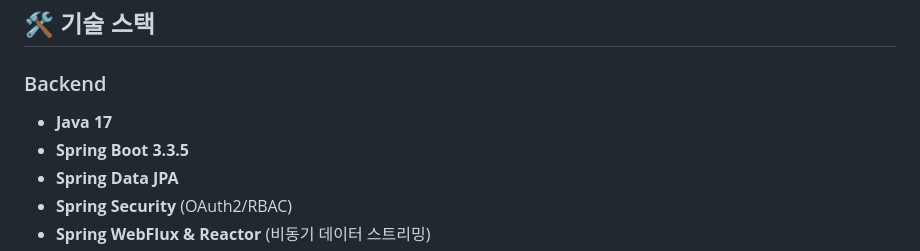
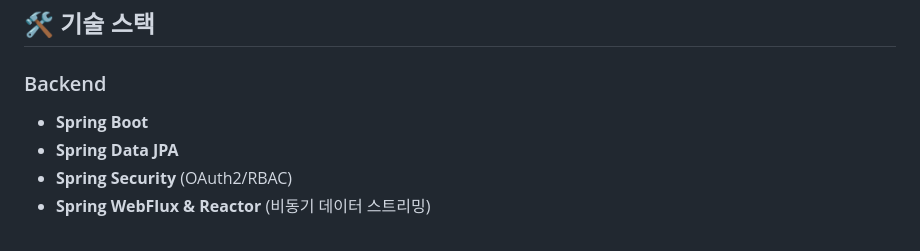
Before and after one commit to yangmunseok/Chess-Valenti, a Markdown page: README.md, the part around the change. GitHub-like rendering.

Commit message:
Remove Java version from tech stack in README

```diff
--- a/README.md
+++ b/README.md
@@ -42,8 +42,7 @@ https://github.com/user-attachments/assets/564c30a7-1101-4a59-b1c7-7eeb5a4830cc
 
 ### Backend
 
-- **Java 17**
-- **Spring Boot 3.3.5**
+- **Spring Boot**
 - **Spring Data JPA**
 - **Spring Security** (OAuth2/RBAC)
 - **Spring WebFlux & Reactor** (비동기 데이터 스트리밍)
```
